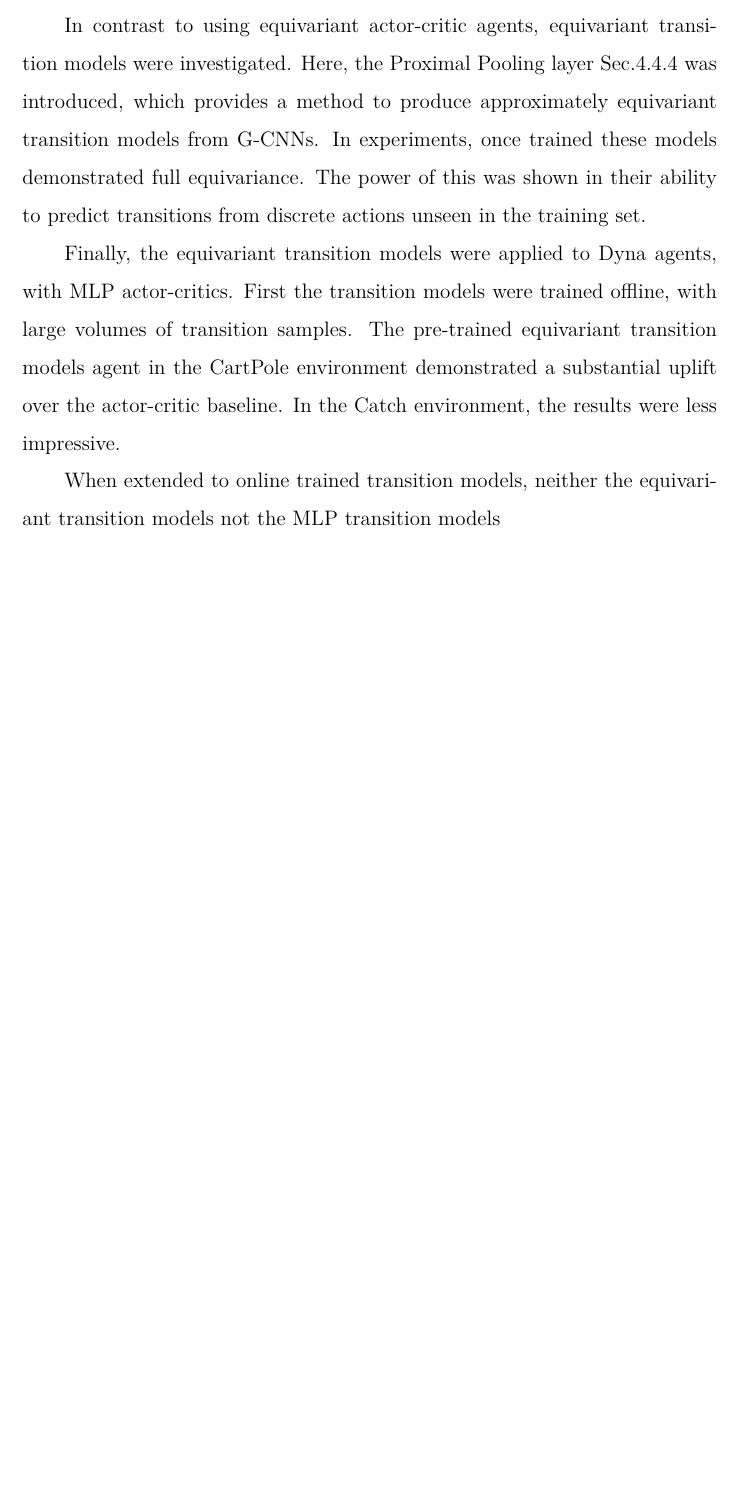
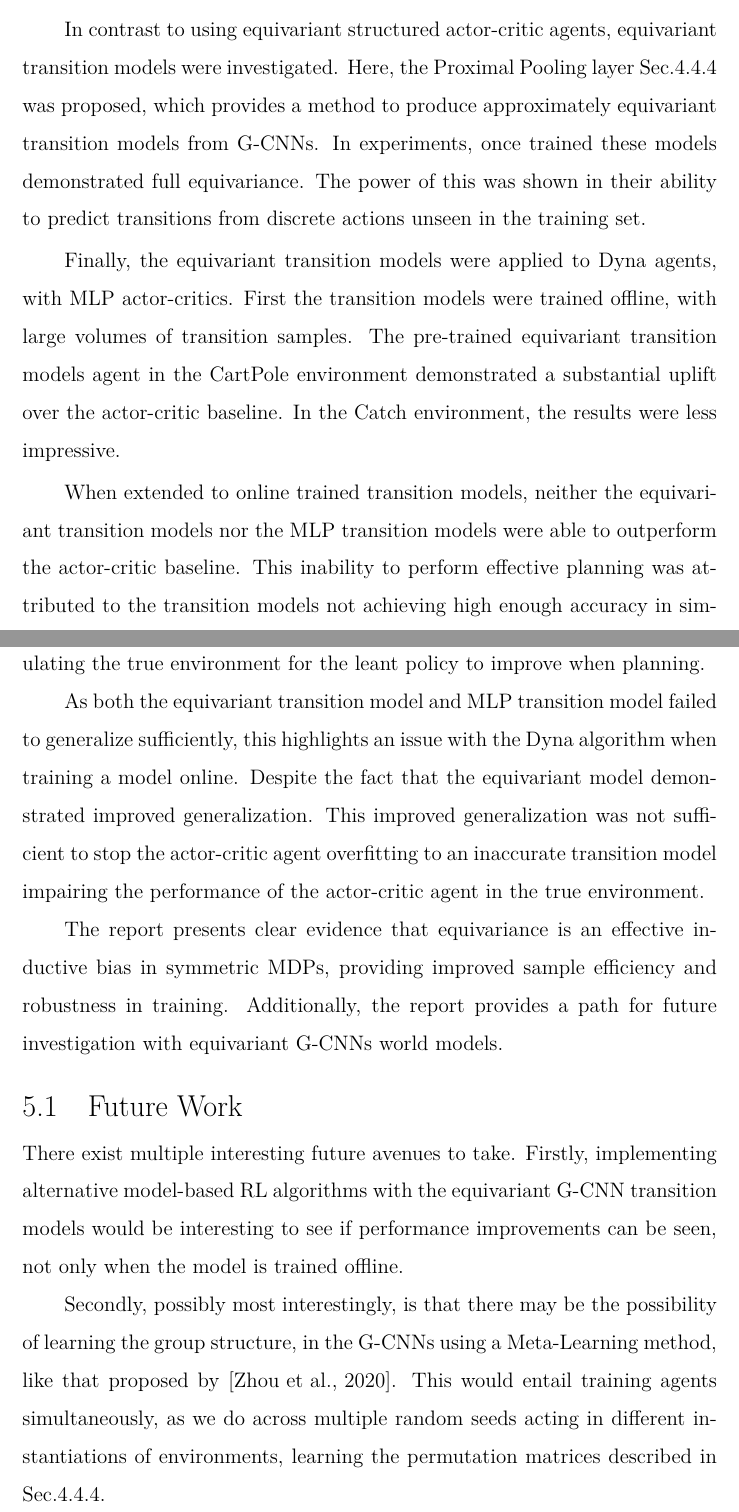
Before and after one commit to seancraven/mono_ms, a LaTeX thesis (msc_thesis/Main.tex, which reads msc_thesis/Conclusion.tex): part of page 82 of 96 before the commit and two parts of pages 82 and 83 of 97 after it, the two joined at a grey line, cut so that both start at the same text, the shorter picture padded with empty space. Compiled offline with XeLaTeX.

Commit message:
finished, still super draft

```diff
--- a/msc_thesis/Conclusion.tex
+++ b/msc_thesis/Conclusion.tex
@@ -1,8 +1,18 @@
 \chapter{Conclusions}\label{sec:conclusions}
-This report presented multiple novel contributions. With the focus of leveraging symmetries for reinforcement learning agents. The first of a fully equivariant actor-critic architecture using discrete group G-CNNs. The equivariant agents showed superior sample efficiency and robustness to the MLP baseline.
+This report presented multiple novel contributions. With the focus of leveraging symmetries for reinforcement learning agents. The first of these contributions was a fully equivariant actor-critic architecture using discrete group G-CNNs. These equivariant agents showed superior sample efficiency and robustness to the MLP baselines in multiple environments.
 
-In contrast to using equivariant actor-critic agents, equivariant transition models were investigated. Here, the Proximal Pooling layer Sec.\ref{sec:proximal_pool} was introduced, which provides a method to produce approximately equivariant transition models from G-CNNs. In experiments, once trained these models demonstrated full equivariance. The power of this was shown in their ability to predict transitions from discrete actions unseen in the training set.
+In contrast to using equivariant structured actor-critic agents, equivariant transition models were investigated. Here, the Proximal Pooling layer Sec.\ref{sec:proximal_pool} was proposed, which provides a method to produce approximately equivariant transition models from G-CNNs. In experiments, once trained these models demonstrated full equivariance. The power of this was shown in their ability to predict transitions from discrete actions unseen in the training set.
 
 Finally, the equivariant transition models were applied to Dyna agents, with MLP actor-critics. First the transition models were trained offline, with large volumes of transition samples. The pre-trained equivariant transition models agent in the CartPole environment demonstrated a substantial uplift over the actor-critic baseline. In the Catch environment, the results were less impressive.
 
-When extended to online trained transition models, neither the equivariant transition models not the MLP transition models
+When extended to online trained transition models, neither the equivariant transition models nor the MLP transition models were able to outperform the actor-critic baseline. This inability to perform effective planning was attributed to the transition models not achieving high enough accuracy in simulating the true environment for the leant policy to improve when planning.
+
+As both the equivariant transition model and MLP transition model failed to generalize sufficiently, this highlights an issue with the Dyna algorithm when training a model online. Despite the fact that the equivariant model demonstrated improved generalization. This improved generalization was not sufficient to stop the actor-critic agent overfitting to an inaccurate transition model impairing the performance of the actor-critic agent in the true environment.
+
+The report presents clear evidence that equivariance is an effective inductive bias in symmetric MDPs, providing improved sample efficiency and robustness in training. Additionally, the report provides a path for future investigation with equivariant G-CNNs world models.
+
+
+\section{Future Work}
+There exist multiple interesting future avenues to take. Firstly, implementing alternative model-based RL algorithms with the equivariant G-CNN transition models would be interesting to see if performance improvements can be seen, not only when the model is trained offline.
+
+Secondly, possibly most interestingly, is that there may be the possibility of learning the group structure, in the G-CNNs using a Meta-Learning method, like that proposed by \cite{zhou2020meta}. This would entail training agents simultaneously, as we do across multiple random seeds acting in different instantiations of environments, learning the permutation matrices described in Sec.\ref{sec:proximal_pool}.
```
Also changed, not shown: msc_thesis/Experiments_dyna.tex (+2 -0 lines), msc_thesis/Main.pdf.
